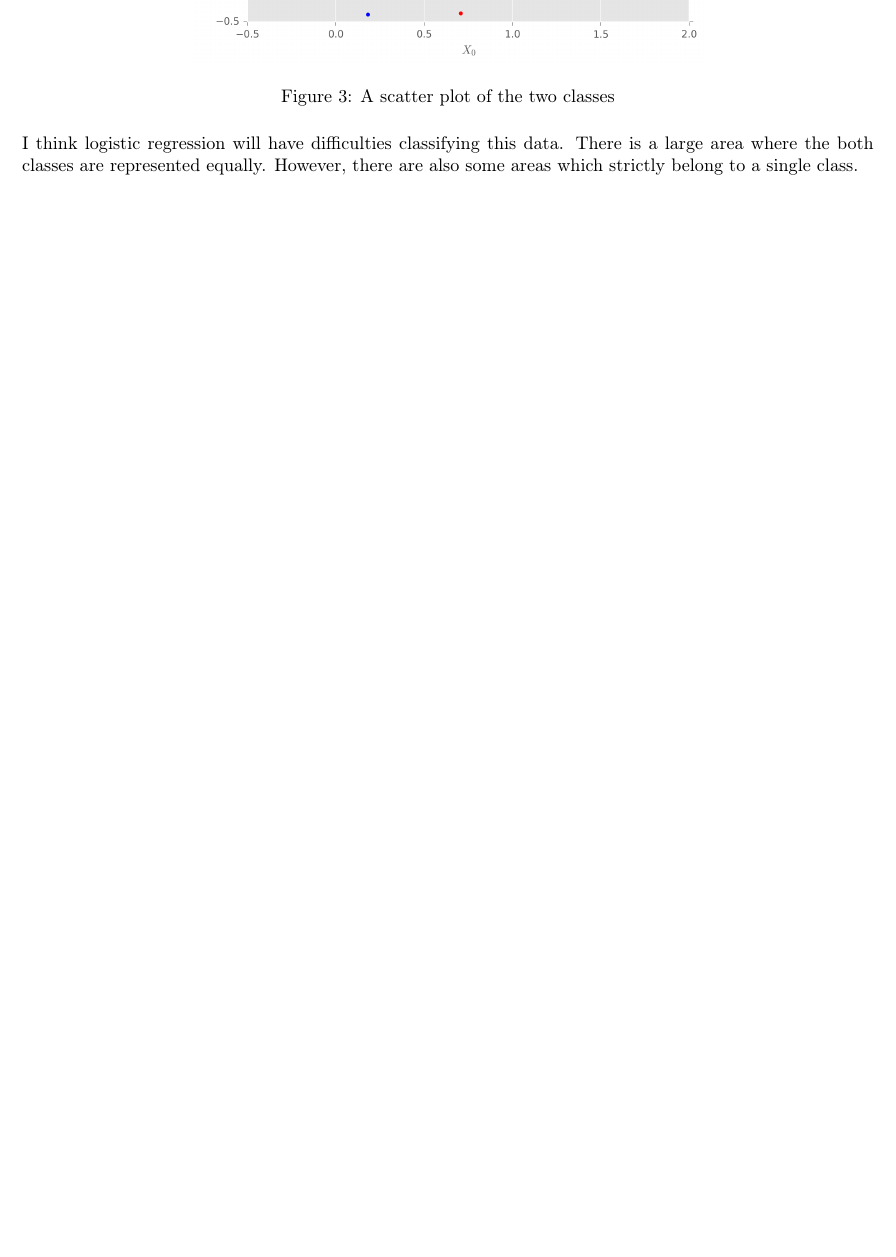
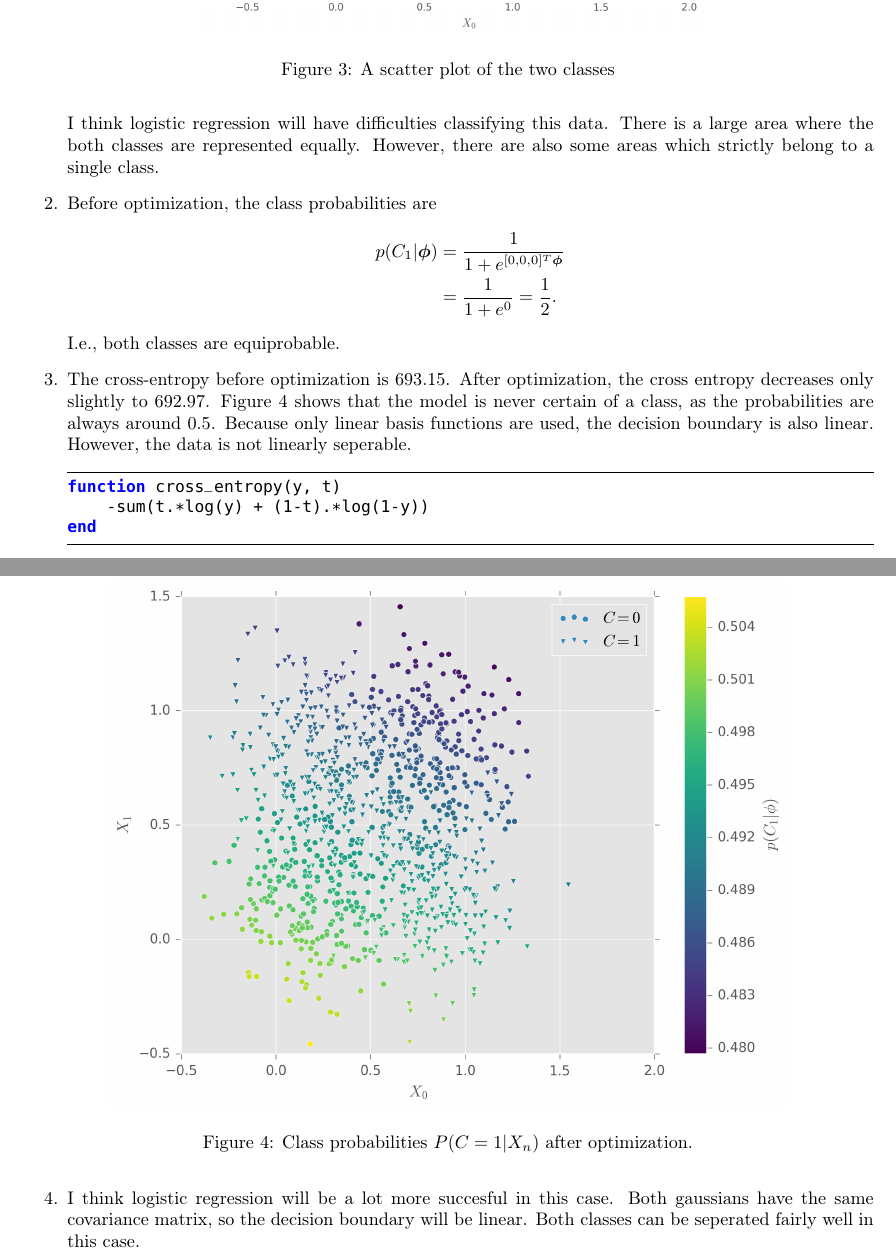
Before and after one commit to Learn2Ln/statistical-machine-learning, a LaTeX problem sheet (Assignment 3/report/SML_A3_JorisvanVugt.tex): part of page 5 of 5 before the commit and two parts of pages 5 and 6 of 8 after it, the two joined at a grey line, cut so that both start at the same text, the shorter picture padded with empty space. Compiled offline with pdfLaTeX.

Commit message:
Finish assignment 3

```diff
--- a/Assignment 3/report/SML_A3_JorisvanVugt.tex
+++ b/Assignment 3/report/SML_A3_JorisvanVugt.tex
@@ -188,3 +193,23 @@ scatter(X[C .== 1, 1], X[C .== 1, 2], c="r", label=L"$C=1$")
 \label{fig:scatter}
 \end{figure}
 I think logistic regression will have difficulties classifying this data. There is a large area where the both classes are represented equally. However, there are also some areas which strictly belong to a single class.
+\item Before optimization, the class probabilities are
+\begin{align*}
+p(C_1|\bm{\phi}) &= \frac{1}{1+e^{[0, 0, 0]^T\bm{\phi}}} \\
+&= \frac{1}{1+e^0} = \frac{1}{2}.
+\end{align*}
+I.e., both classes are equiprobable.
+\item
+The cross-entropy before optimization is 693.15. After optimization, the cross entropy decreases only slightly to 692.97. Figure \ref{fig:scatter_probs} shows that the model is never certain of a class, as the probabilities are always around 0.5. Because only linear basis functions are used, the decision boundary is also linear. However, the data is not linearly seperable.
+\begin{lstlisting}
+function cross_entropy(y, t)
+    -sum(t.*log(y) + (1-t).*log(1-y))
+end
+\end{lstlisting}
+\begin{figure}[H]
+\centering
+\includegraphics[width=.8\textwidth]{images/scatter_probs.png}
+\caption{Class probabilities $P(C=1|X_n)$ after optimization.}
+\label{fig:scatter_probs}
+\end{figure}
+\item I think logistic regression will be a lot more succesful in this case. Both gaussians have the same covariance matrix, so the decision boundary will be linear. Both classes can be seperated fairly well in this case.
@@ -190,0 +220,3 @@ I think logistic regression will have difficulties classifying this data. There
+\label{fig:scatter_gauss}
+\end{figure}
+The following code was used to create the feature matrix
```
Also changed, not shown: Assignment 3/plots/blr.png, Assignment 3/report/SML_A3_JorisvanVugt.pdf, Assignment 3/report/images/scatter_gauss.png (added), Assignment 3/report/images/scatter_probs.png (added), Assignment 3/report/images/scatter_probs_gauss.png (added), Assignment 3/report/images/scatter_probs_gauss_features.png (added), Assignment 3/report/SML_A3_JorisvanVugt.tex (46 more changed lines), 2 other files.
